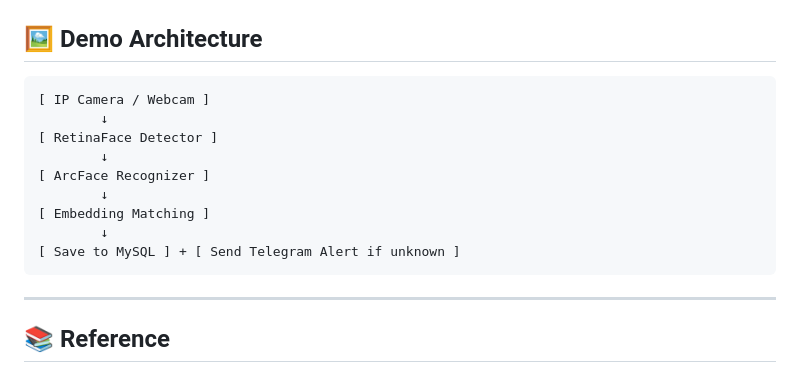
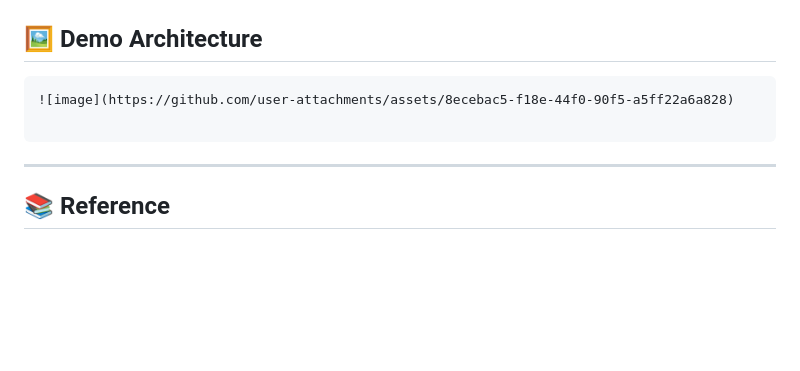
Before and after one commit to MinQuyt/Do_an_tot_nghiep, a Markdown page: README.md, the part around the change. Rendered like a GitHub page; blank space fills up the shorter version.

````diff
--- a/README.md
+++ b/README.md
@@ -106,15 +106,8 @@ pip install -r requirements.txt
 ## 🖼️ Demo Architecture
 
 ```
-[ IP Camera / Webcam ]
-        ↓
-[ RetinaFace Detector ]
-        ↓
-[ ArcFace Recognizer ]
-        ↓
-[ Embedding Matching ]
-        ↓
-[ Save to MySQL ] + [ Send Telegram Alert if unknown ]
+![image](https://github.com/user-attachments/assets/8ecebac5-f18e-44f0-90f5-a5ff22a6a828)
+
 ```
 
 ---
````
